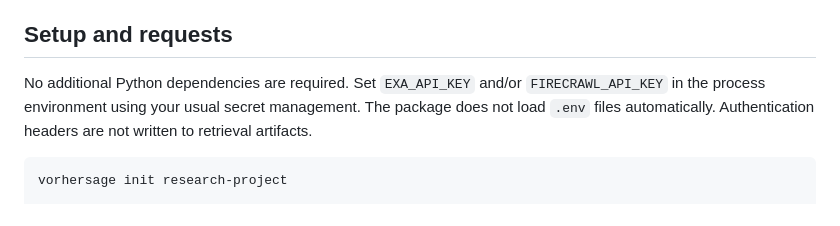
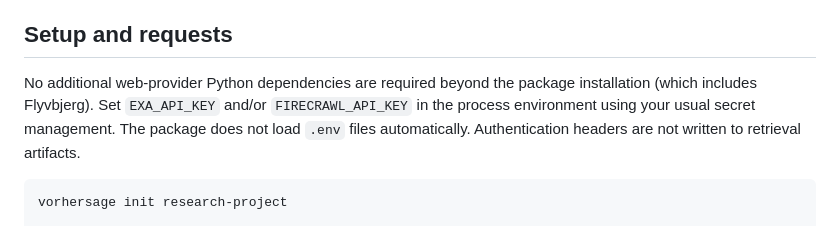
Before and after one commit to expectedparrot/vorhersage, a Markdown page: docs/WEB_RESEARCH.md, the part around the change. GitHub-like rendering.

```diff
--- a/docs/WEB_RESEARCH.md
+++ b/docs/WEB_RESEARCH.md
@@ -7,7 +7,8 @@ and interpretations that turn retrieved material into evidence.
 
 ## Setup and requests
 
-No additional Python dependencies are required. Set `EXA_API_KEY` and/or
+No additional web-provider Python dependencies are required beyond the package
+installation (which includes Flyvbjerg). Set `EXA_API_KEY` and/or
 `FIRECRAWL_API_KEY` in the process environment using your usual secret management.
 The package does not load `.env` files automatically. Authentication headers
 are not written to retrieval artifacts.
```
Also changed, not shown: README.md (+4 -4 lines), docs/AGENT_GUIDE.md (+3 -1 lines).
